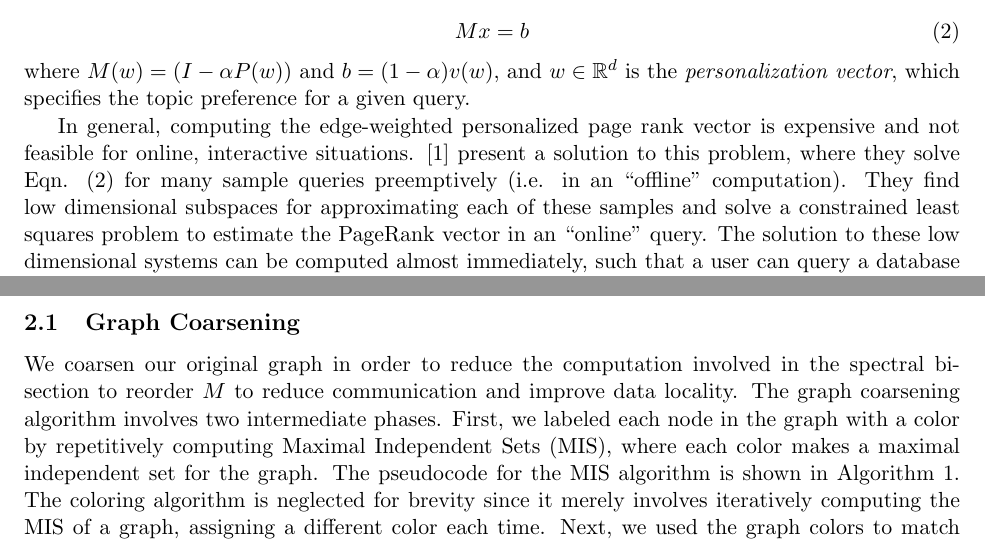
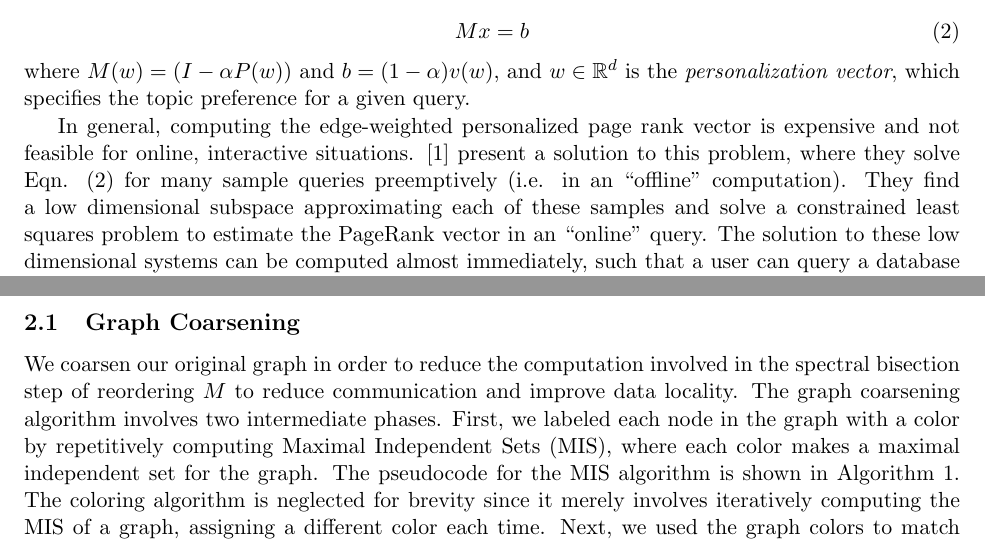
Before and after one commit to timothyas/sparc, a LaTeX document (doc/spicy.tex): two parts of pages 3 and 4 of 14, joined at a grey line, cut so that both start at the same text. Compiled offline with pdfLaTeX.

Commit message:
Small changes to document

```diff
--- a/doc/spicy.tex
+++ b/doc/spicy.tex
@@ -86,9 +86,8 @@ a given query.
 In general, computing the edge-weighted personalized page rank vector is expensive
 and not feasible for online, interactive situations. \cite{xie} present a
 solution to this problem, where they solve Eqn. (\ref{eq:pagerank_linear}) for many
-sample queries preemptively (i.e. in an ``offline'' computation). They find low
-dimensional subspaces for
-approximating each of these samples and solve a constrained least squares
+sample queries preemptively (i.e. in an ``offline'' computation). They find a low
+dimensional subspace approximating each of these samples and solve a constrained least squares
 problem to estimate the PageRank vector in an ``online'' query. The solution to
 these low dimensional systems can be computed almost immediately, such that
 a user can query a database at interactive speeds.
@@ -143,7 +142,7 @@ Column (CSC) format. We discuss each of these separate parts in detail here.
 \subsection{Graph Coarsening}
 
 We coarsen our original graph in order to reduce the computation involved in
-the spectral bisection to reorder $M$ to reduce communication and improve data
+the spectral bisection step of reordering $M$ to reduce communication and improve data
 locality.
 The graph coarsening algorithm involves two intermediate phases. First, we
 labeled each node in the graph with a color by repetitively computing Maximal
```
Also changed, not shown: doc/spicy.tex (4 more changed lines).
